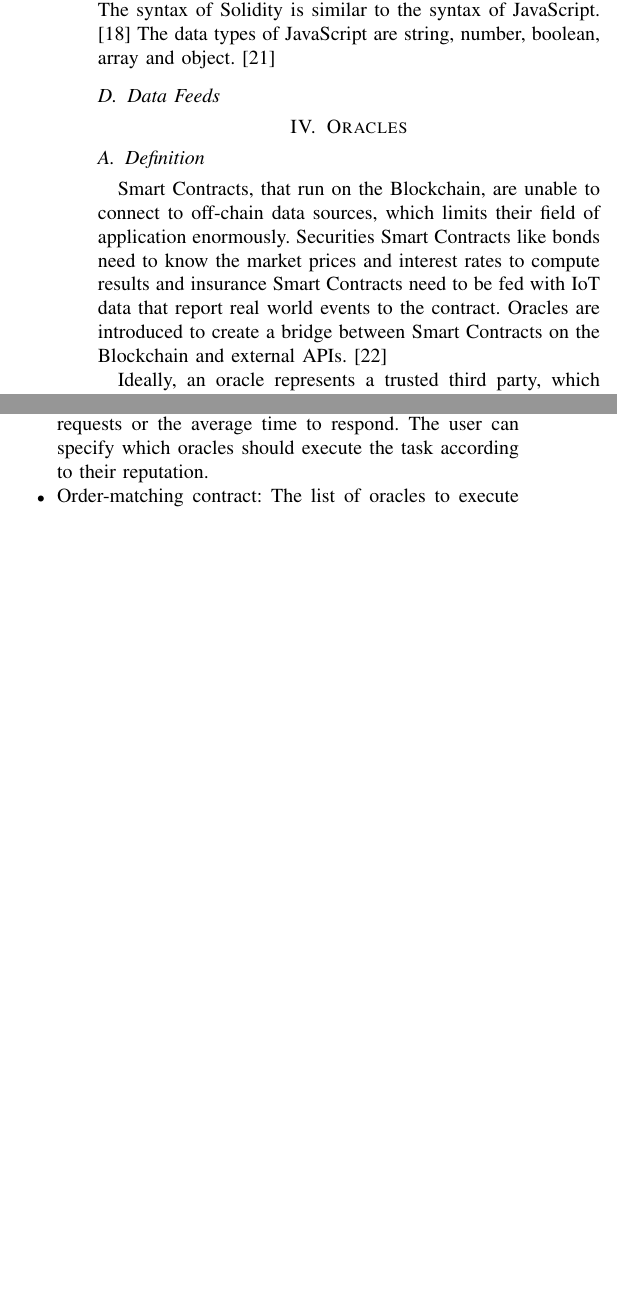
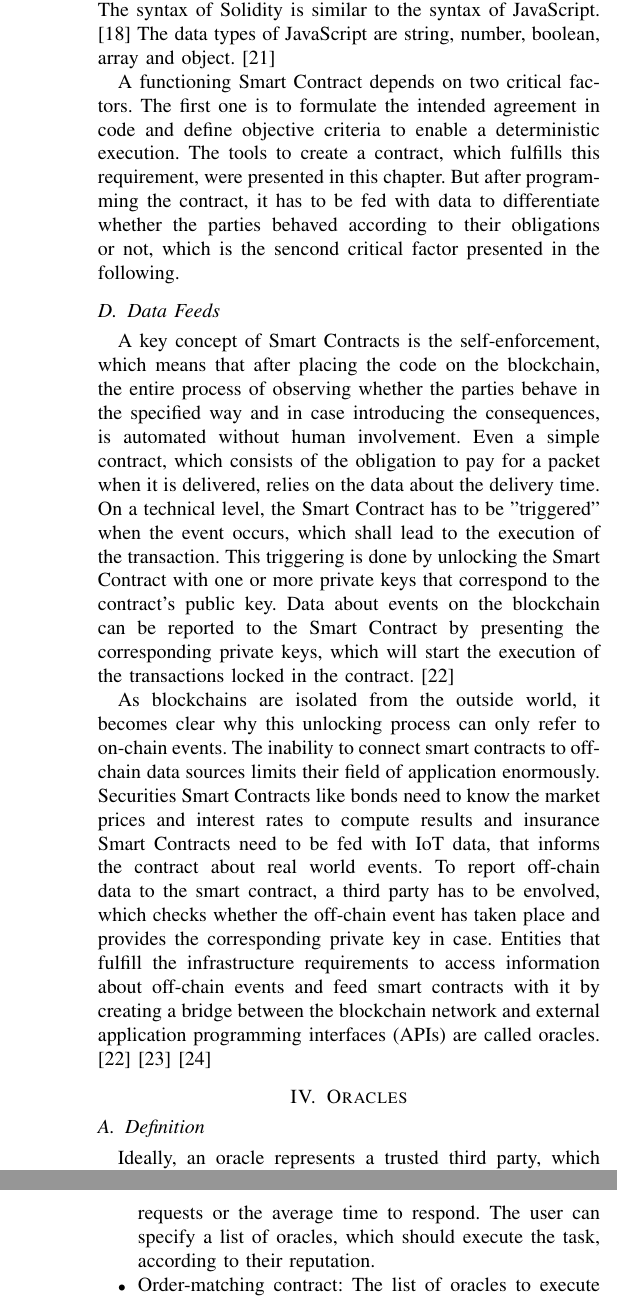
Before and after one commit to karopp/AFTIR, a LaTeX paper (Smart Contract Oracles.tex): two parts of the columns of page 4 of 6 before the commit and two parts of the columns of pages 4 and 5 of 6 after it, joined at a grey line, cut so that both start at the same text, the shorter picture padded with empty space. Compiled offline with pdfLaTeX.

Commit message:
Data Feeds Kapitel Idee

```diff
--- a/Smart Contract Oracles.tex
+++ b/Smart Contract Oracles.tex
@@ -446,12 +446,13 @@ Smart Contracts in Ethereum can also be written in high level languages, which a
 \textit{Serpent} on the other hand is designed similar to Python with the goal to be very clean and simple. Serpent combines the advantages of the efficient low level languages with the user-friendly high level options. Serpent is similar to Solidity in the way that it also supports all trivial data types. Serpent provides special contract-oriented variables like "msg.sender" to store the sending person's address or "block.timestamp" to store the time when the current block was created. Serpent allows to create persistent data structures by using the the data declaration, which will exist throughout the contract execution. \cite{McAdams2017} \cite{Arnett2015} \par
 The language used for programming in Bitcoin is called \textit{Script}. Script is a bytecode stack-based, not Turing complete language which is designed purposely, so it is assured that its execution terminates. Script provides more than hundred primitives but there are no variables, arrays, functions and looping or recursion. In contrast to other stack-based languages Script provides the possibility of random access instead of access to the top elements on the stack only. The instructions OP\_PICK and OP\_ROLL copy/move an element to the top of the stack and make reading access to previously calculated elements possible. Scripts written in the Bitcoin scripting language contain a sequence of instructions which are executed in this order without jumps. The limitations of Script are on the size of blocks, the length of the scripts and the number of opcodes. \cite{McAdams2017} \par
 Bitcoin and Ethereum provide a virtual machine (low level computation model) and higher level languages can be compiled into this computation model. In other systems there is a higher-level API in a general purpose language like \textit{JavaScript}. The syntax of Solidity is similar to the syntax of JavaScript. \cite{McAdams2017} The data types of JavaScript are string, number, boolean, array and object. \cite{McPeak2015} \par
-
+A functioning Smart Contract depends on two critical factors. The first one is to formulate the intended agreement in code and define objective criteria to enable a deterministic execution. The tools to create a contract, which fulfills this requirement, were presented in this chapter. But after programming the contract, it has to be fed with data to differentiate whether the parties behaved according to their obligations or not, which is the sencond critical factor presented in the following.
 \subsection{Data Feeds}
+A key concept of Smart Contracts is the self-enforcement, which means that after placing the code on the blockchain, the entire process of observing whether the parties behave in the specified way and in case introducing the consequences, is automated without human involvement. Even a simple contract, which consists of the obligation to pay for a packet when it is delivered, relies on the data about the delivery time. On a technical level, the Smart Contract has to be "triggered" when the event occurs, which shall lead to the execution of the transaction. This triggering is done by unlocking the Smart Contract with one or more private keys that correspond to the contract's public key. Data about events on the blockchain can be reported to the Smart Contract by presenting the corresponding private keys, which will start the execution of the transactions locked in the contract. \cite{Mik2017} \par
+As blockchains are isolated from the outside world, it becomes clear why this unlocking process can only refer to on-chain events. The inability to connect smart contracts to off-chain data sources limits their field of application enormously. Securities Smart Contracts like bonds need to know the market prices and interest rates to compute results and insurance Smart Contracts need to be fed with IoT data, that informs the contract about real world events. To report off-chain data to the smart contract, a third party has to be envolved, which checks whether the off-chain event has taken place and provides the corresponding private key in case. Entities that fulfill the infrastructure requirements to access information about off-chain events and feed smart contracts with it by creating a bridge between the blockchain network and external application programming interfaces (APIs) are called oracles. \cite{Mik2017} \cite{Ellis2017} \cite{Thomas2014} \par
 
 \section{Oracles}
 \subsection{Definition}
-Smart Contracts, that run on the Blockchain, are unable to connect to off-chain data sources, which limits their field of application enormously. Securities Smart Contracts like bonds need to know the market prices and interest rates to compute results and insurance Smart Contracts need to be fed with IoT data that report real world events to the contract. Oracles are introduced to create a bridge between Smart Contracts on the Blockchain and external APIs. \cite{Ellis2017} \par
 Ideally, an oracle represents a trusted third party, which executes tasks in a faithful manner. This oracle fetches data from a perfectly trustworthy data source and reports the results to the Smart Contract. As indicated in \ref{idealOracle}, the workflow of an oracle starts with a request from a user contract, specifying the data source, the time and a query. The oracle will then send the query to the chosen data source at the time indicated in the request. When the oracle receives an answer from the data source, it will return it to the user contract. \cite{Ellis2017} \par
 \begin{figure}[h]
 	\begin{center}
@@ -461,14 +462,14 @@ Ideally, an oracle represents a trusted third party, which executes tasks in a f
 	\end{center}
 \end{figure}
 As the request and the result are exchanged on the Blockchain, the messages are public, which must be avoided in case of sensitive data. To create a confidential communication, the request from the user contract can be encrypted with the public key of the oracle, ensuring that only the oracle contract can access the information. \cite{Ellis2017} \par
-In practice, neither perfectly trustworthy data sources nor reliable third parties can be assumed. Thus, an oracle implementation which can handle unreliable data sources and malicious third parties has to be found. Three different approaches are presented in the following.
+In practice, neither perfectly trustworthy data sources nor reliable third parties can be assumed. Thus, an oracle implementation which can handle unreliable data sources and malicious third parties has to be found. Three different approaches are presented in the following. \cite{Mik2017}
 \subsection{Implementation}
 \subsubsection{Decentralized Oracles}
-The issue of faulty data sources can be solved by using distributed sources instead of addressing one single API. The oracle will thus receive a multitude of answers and has to aggregate them. This could be done in different ways depending on the type of data. One possibility is majority voting, where the most reported answer is returned. Another could be ignoring the outliners in the data and return the mean of the remaining information. \cite{Ellis2017} \par
-Besides the data quality, relying on a single party would contradict the idea of the decentralized Blockchain and it cannot be assumed that a single oracle party is unconditionally trustworthy. Therefore, distributed oracles in form of a decentralized oracle network are introduced. Each oracle addresses a set of data sources and aggregates the information to one result. The oracle network will then find a consensus which ensures that the correct information is reported to the user contract even if some of the oracles in the network are faulty. \cite{Ellis2017} \par
+The issue of faulty data sources can be solved by using distributed sources instead of addressing one single API. The oracle will thus receive a multitude of answers and has to aggregate them. This could be done in different ways depending on the type of data. One possibility is majority voting, where the most reported answer is returned. Another could be ignoring the outliners in the data and return the mean of the remaining information. \cite{Mik2017} \cite{Ellis2017} \par
+Besides the data quality, relying on a single party would contradict the idea of the decentralized Blockchain and it cannot be assumed that a single oracle is unconditionally trustworthy. Therefore, distributed oracles in form of a decentralized oracle network are introduced. Each oracle addresses a set of data sources and aggregates the information to one result. The oracle network will then find a consensus which ensures that the correct information is reported to the user contract even if some of the oracles in the network are faulty. \cite{Ellis2017} \par
 ChainLink proposes a solution for a decentralized oracle network, which consists of an on-chain and an off-chain part. ChainLink's on-chain interface is used for communicating directly with user contracts on the Blockchain and is composed of three main contracts:
 \begin{itemize}
-	\item Reputation contract: To reward good performing oracles in the network, the reputation contract observes and reports several metrics like the number of completed requests or the average time to respond. The user can specify which oracles should execute the task according to their reputation.
+	\item Reputation contract: To reward good performing oracles in the network, the reputation contract observes and reports several metrics like the number of completed requests or the average time to respond. The user can specify a list of oracles, which should execute the task, according to their reputation.
 	\item Order-matching contract: The list of oracles to execute the query is forwarded to the order-matching contract, which notifies the ChainLink nodes and waits for their response whether they accept the task or not. After the automated oracle matching is completed, the order-matching contract sends a message to the final oracle selection and they start executing the task.
 	\item Aggregating contract: The responses of the ChainLink nodes are collected by the aggregating contract, which calculates the result of the query by creating a consensus between the different answers. It also reports the reputation metrics of the participating oracles back to the reputation contract. \cite{Ellis2017}
 \end{itemize}
@@ -485 +486,2 @@ As indicated in \ref{chainlink}, the core receives the event, which was logged b
 The above presented solution makes use of in-contract aggregation because all ChainLink nodes report their results individually and the on-chain contract performs the aggregation. An important challenge for this mechanism is called freeloading, which means that an oracle could wait for the responses of other oracles and copy the answer without having to perform the query. To prevent this, a commit / reveal scheme is introduced, where the oracles send encrypted responses to the on-chain contract and after all answers have been delivered, the oracles reveal the data in a second round. \cite{Ellis2017} \par
+It becomes obvious that the costs for transmitting the oracle messages and processing them is a decisive disadvantage of the in-contract aggregation. Off-chain aggregation offers an alternative without having the on-chain contract to participate in the consensus mechanism. For this approach, the oracles have a shared key pair. Sharing in this case means that each node has its own public and private key, which can generate a partial signature. If the same data was partially signed, those can be combined to a single collective signature. The information that succesfully created a valid signature can then be passed on to the on-chain contract, which only has to forward it to the user contract. \cite{Ellis2017} \par
```
Also changed, not shown: Literatur.bib (+8 -1 lines), Smart Contract Oracles.tex (19 more changed lines).
